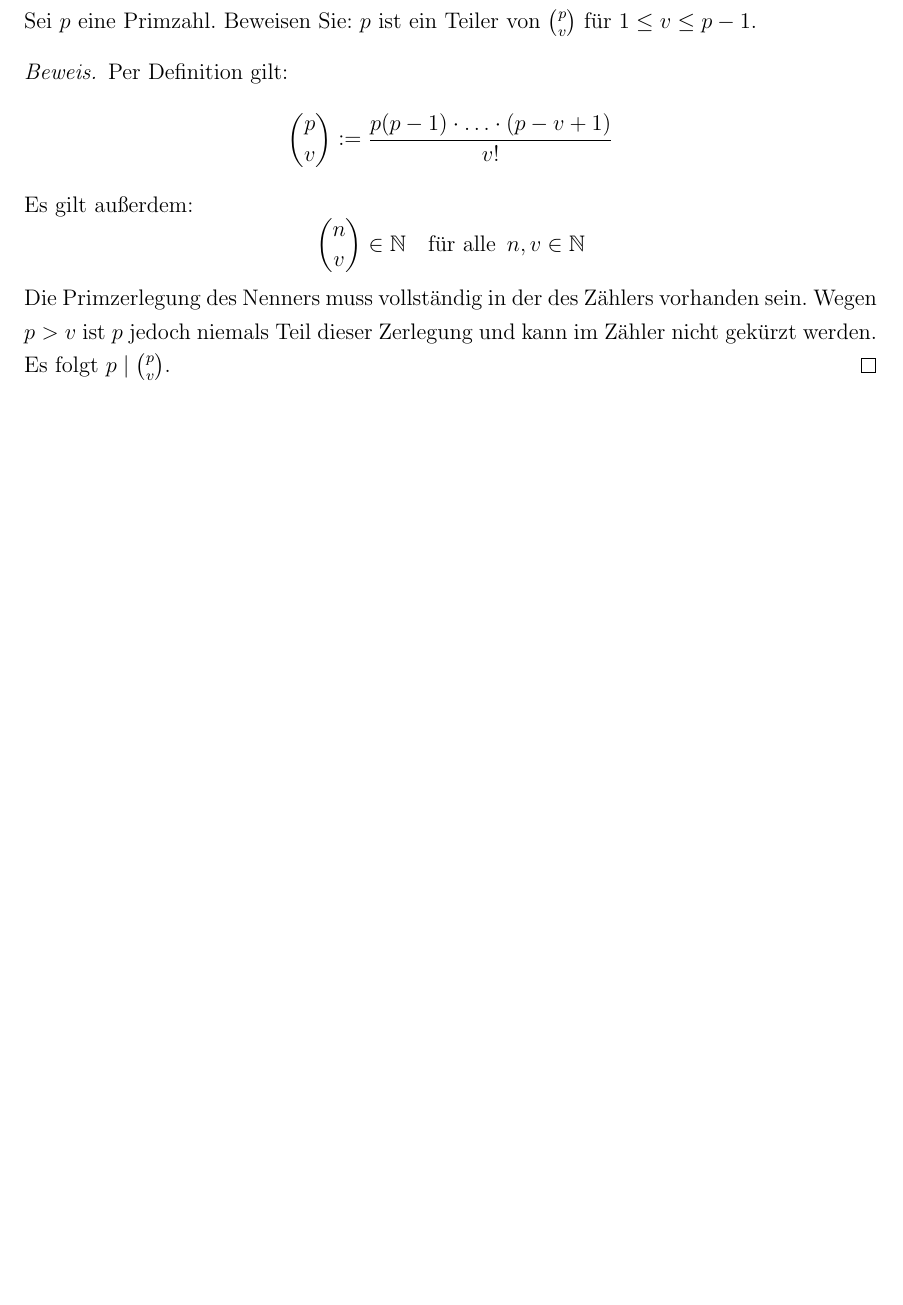
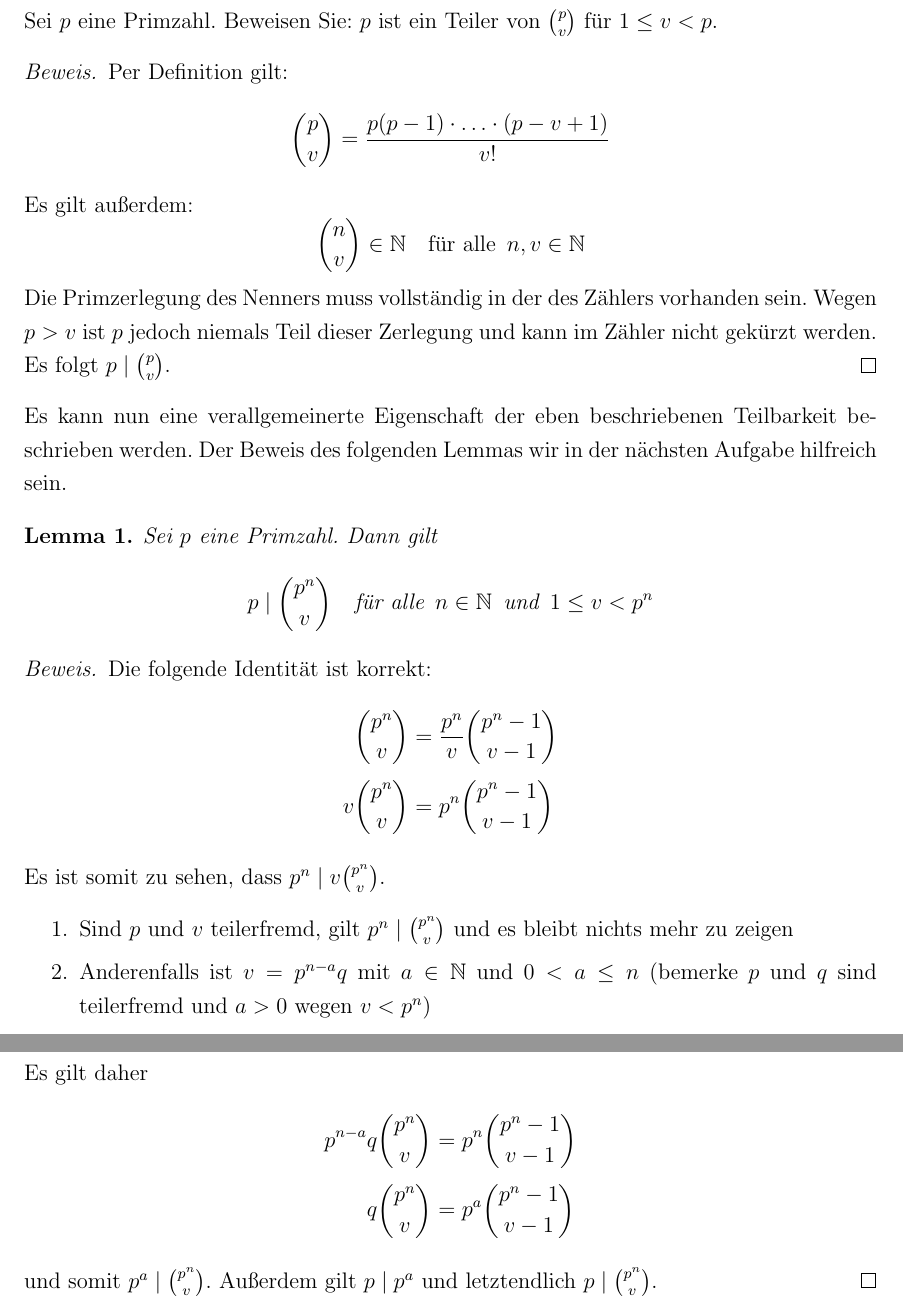
Before and after one commit to JensDll/math, a LaTeX document (main.tex, which reads elementare-zahlentheorie/28.tex): part of page 5 of 13 before the commit and two parts of pages 5 and 6 of 14 after it, the two joined at a grey line, cut so that both start at the same text, the shorter picture padded with empty space. The pictures show the PDF file main.pdf that the author committed with the source.

Commit message:
more uniform document structure

```diff
--- a/elementare-zahlentheorie/28.tex
+++ b/elementare-zahlentheorie/28.tex
@@ -35,17 +36,17 @@ $p_n \leq 2^{2^{n - 1}}$ für alle $n \geq 1$.
 
 \newpage
 \subsection{Aufgabe 4}
-
 Sei $p$ eine Primzahl. Beweisen Sie: $p$ ist ein Teiler von $\binom{p}{v}$
-für $1 \leq v \leq p - 1$.
+für $1 \leq v < p$.
 \begin{proof}
   Per Definition gilt:
   \begin{equation*}
-    \binom{p}{v} := \frac{p(p-1) \cdot \ldots \cdot (p - v + 1)}{v!}
+    \binom{p}{v} = \frac{p(p-1) \cdot \ldots \cdot (p - v + 1)}{v!}
   \end{equation*}
   Es gilt außerdem:
   \begin{equation*}
-    \binom{n}{v} \in \SetN \quad \text{für alle} \enspace n,v \in \SetN
+    \binom{n}{v} \in \WholeNumbers{} \quad
+    \text{für alle} \enspace n,v \in \WholeNumbers{}
   \end{equation*}
   Die Primzerlegung des Nenners muss
   vollständig in der des Zählers vorhanden sein.
@@ -53,7 +54,46 @@ für $1 \leq v \leq p - 1$.
   kann im Zähler nicht gekürzt werden.
   Es folgt $p \mid \binom{p}{v}$.
 \end{proof}
+\noindent
+Es kann nun eine verallgemeinerte Eigenschaft der eben beschriebenen
+Teilbarkeit beschrieben werden. Der Beweis des folgenden Lemmas wir
+in der nächsten Aufgabe hilfreich sein.
+\begin{lemma}
+  Sei $p$ eine Primzahl. Dann gilt
+  \begin{equation*}
+    p \mid \binom{p^n}{v} \quad \text{für alle} \enspace n \in \WholeNumbers{}
+    \enspace \text{und} \enspace 1 \leq v < p^n
+  \end{equation*}
+\end{lemma}
+\begin{proof}
+  Die folgende Identität ist korrekt:
+  \begin{widemath}
+    \begin{equation*}
+      \begin{aligned}
+        \binom{p^n}{v}  & = \frac{p^n}{v}\binom{p^n - 1}{v - 1} \\
+        v\binom{p^n}{v} & = p^n\binom{p^n - 1}{v - 1}
+      \end{aligned}
+    \end{equation*}
+  \end{widemath}
+  Es ist somit zu sehen, dass $p^n \mid v\binom{p^n}{v}$.
+  \begin{enumerate}
+    \item Sind $p$ und $v$ teilerfremd, gilt $p^n \mid \binom{p^n}{v}$ und es
+          bleibt nichts mehr zu zeigen
+    \item Anderenfalls ist $v = p^{n-a}q$ mit $a \in \WholeNumbers{}$ und $0 < a \leq n$
+          (bemerke $p$ und $q$ sind teilerfremd und $a > 0$ wegen $v < p^n$)
+  \end{enumerate}
+  \noindent
+  Es gilt daher
+  \begin{widemath}
+    \begin{align*}
+      p^{n-a}q\binom{p^n}{v} & = p^n\binom{p^n - 1}{v - 1} \\
+      q\binom{p^n}{v}        & = p^a\binom{p^n - 1}{v - 1}
+    \end{align*}
+  \end{widemath}
+  \noindent
+  und somit $p^a \mid \binom{p^n}{v}$.
+  Außerdem gilt $p \mid p^a$ und letztendlich $p \mid \binom{p^n}{v}$.
+\end{proof}
 
 \newpage
 \subsection{Aufgabe 5}
-Seien $p \in \SetP{}, n \in \SetNx{}$ und $a,b \in \SetZ{}$. Zeigen Sie durch Induktion
@@ -63,3 +113,17 @@ $((a + b)^{p^n} - (a^{p^n} + b^{p^n}))$.
+                                & = \binom{p}{1}a^{p-1}b + \dotsb + \binom{p}{p - 1}ab^{p-1}
+      \end{aligned}
+    \end{equation*}
+  \end{widemath}
+  Jeder Summand ist als Produkt von $\binom{p}{1},\dotsc,\binom{p}{p - 1}$ durch $p$ teilbar.
+  Sei $n \in B$. Um $n + 1 \in B$ zu verifizieren, rechnen wir wie folgt:
+  \begin{equation*}
+    \begin{aligned}
+      (a + b)^{p^{n+1}} - (a^{p^{n+1}} + b^{p^{n+1}}) & =
+      \binom{p^{n+1}}{1}a^{p^{n+1}-1}b + \dotsb + \binom{p^{n+1}}{p^{n+1} - 1}ab^{p^{n+1}-1}
+    \end{aligned}
+  \end{equation*}
+  Wieder ist zu sehen, dass jeder Term als ein Vielfaches von
+  $\binom{p^{n+1}}{1},\dotsc,\binom{p^{n+1}}{p^{n+1} - 1}$ durch $p$ teilbar ist.
 \end{proof}
 
 \newpage
```
Also changed, not shown: elementare-zahlentheorie/33.tex (+11 -9 lines), elementare-zahlentheorie/53.tex (+10 -10 lines), main.tex (+9 -2 lines), preamble/commands.tex (deleted, +0 -9 lines), preamble/macros.tex (added, +20 -0 lines), elementare-zahlentheorie/index.tex (line endings or trailing spaces), main.pdf, elementare-zahlentheorie/28.tex (15 more changed lines).
